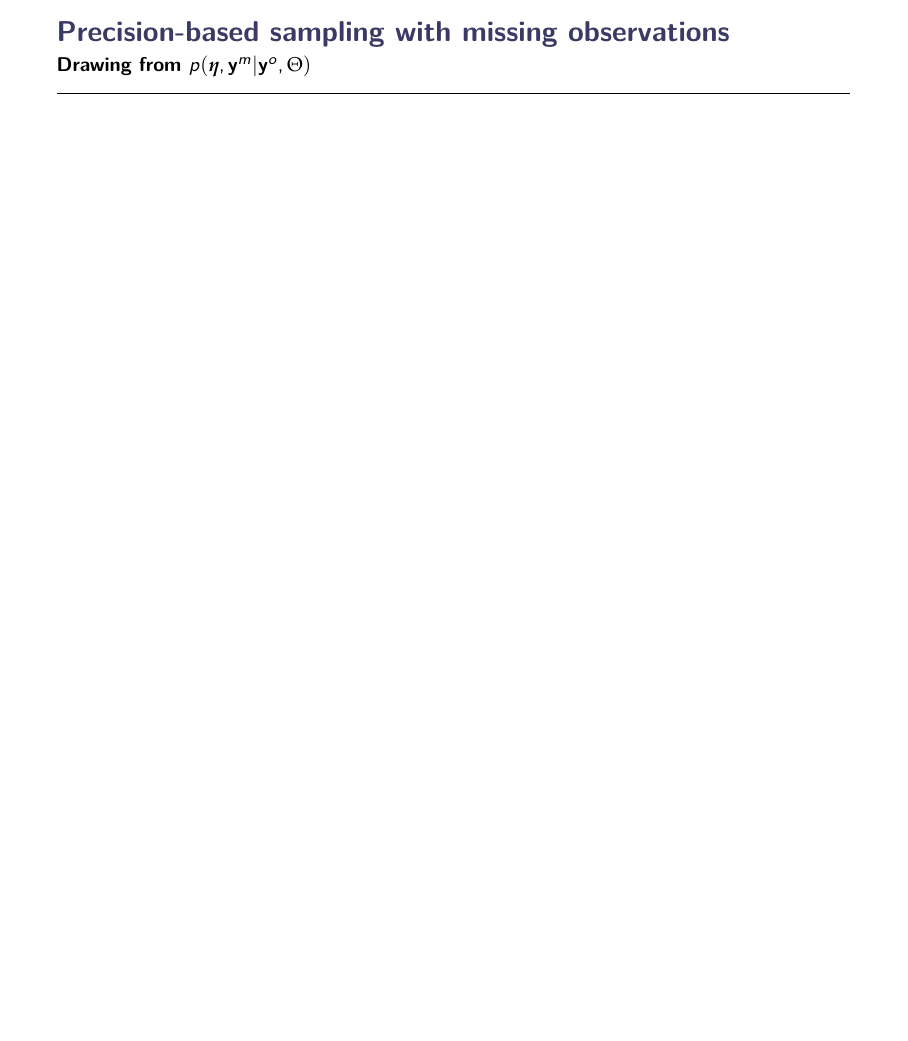
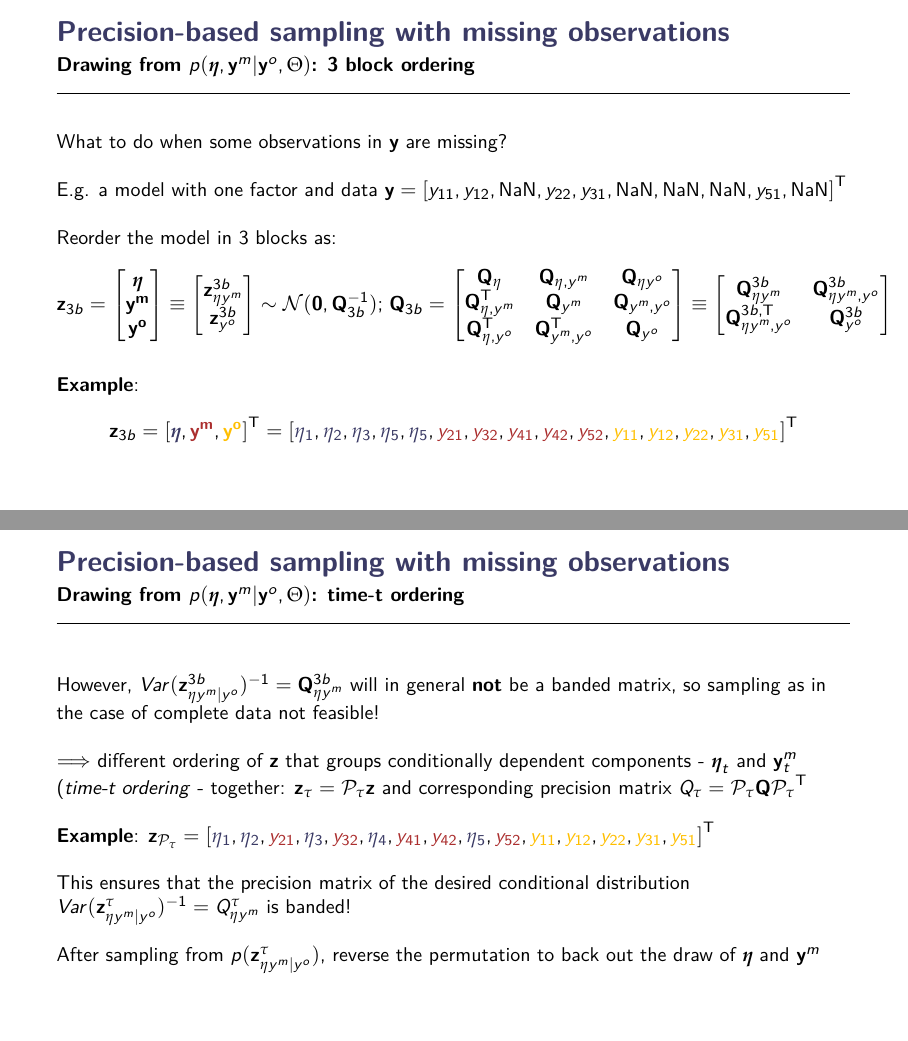
Before and after one commit to philippotto-hauber/slides-ifw-seminar, LaTeX slides (slides.tex): page 9 of 12 before the commit and pages 9 and 10 of 14 after it, the two joined at a grey line, the shorter picture padded with empty space. Compiled offline with pdfLaTeX.

Commit message:
update slides

```diff
--- a/slides.tex
+++ b/slides.tex
@@ -52,6 +52,7 @@ escapeinside={(*@}{@*)}
 % Colors
 \colorlet{myblue}{MidnightBlue!60!black!82}
 \colorlet{myred}{Red!60!black!82}
+\definecolor{amber}{rgb}{1.0, 0.75, 0.0}
 
 % tikz
 \usepackage{tikz}
@@ -297,4 +298,57 @@ end
 
 \end{frame}
 
-\begin{frame}{Precision-based sampling with missing observations}{Drawing from $p(\boldsymbol{\eta}, \mathbf{y}^m | \mathbf{y}^o, \Theta)$}
+\begin{frame}{Precision-based sampling with missing observations}{Drawing from $p(\boldsymbol{\eta}, \mathbf{y}^m | \mathbf{y}^o, \Theta)$: 3 block ordering}
+    What to do when some observations in $\mathbf{y}$ are missing? \\~\\
+
+    E.g. a model with one factor and data $\mathbf{y}=\transpose{[y_{11}, y_{12}, \text{NaN}, y_{22}, y_{31}, \text{NaN},  \text{NaN}, \text{NaN}, y_{51}, \text{NaN}]}$\\~\\
+
+    Reorder the model in 3 blocks as:
+    $$
+    \mathbf{z}_{3b} =
+    \begin{bmatrix}
+        \boldsymbol{\eta} \\
+        \mathbf{y^m}\\
+        \mathbf{y^o}
+    \end{bmatrix}
+    \equiv
+    \begin{bmatrix}
+        \mathbf{z}^{3b}_{\eta y^m} \\
+        \mathbf{z}^{3b}_{y^o}
+    \end{bmatrix}
+    \sim
+    \mathcal{N}(\mathbf{0}, \mathbf{Q}_{3b}^{-1})
+    ; \: \mathbf{Q}_{3b} =
+    \begin{bmatrix}
+        \mathbf{Q}_{\eta} & \mathbf{Q}_{\eta, y^m} & \mathbf{Q}_{\eta y^o} \\
+        \transpose{\mathbf{Q}}_{\eta, y^m} & \mathbf{Q}_{y^m} & \mathbf{Q}_{y^m, y^o} \\
+        \transpose{\mathbf{Q}}_{\eta, y^o} & \transpose{\mathbf{Q}}_{y^m, y^o} & \mathbf{Q}_{y^o}
+    \end{bmatrix}
+    \equiv
+    \begin{bmatrix}
+        \mathbf{Q}^{3b}_{\eta y^m} & \mathbf{Q}^{3b}_{\eta y^m, y^o}  \\
+        \mathbf{Q}^{3b, \sf{T}}_{\eta y^m, y^o} & \mathbf{Q}^{3b}_{ y^o}
+    \end{bmatrix}
+    $$ \\~\\
+
+    \textbf{Example}:
+    $$\mathbf{z}_{3b} = \transpose{
+    [\textcolor{myblue}{\boldsymbol{\eta}}, \textcolor{myred}{\mathbf{y^m}}, \textcolor{amber}{\mathbf{y^o}}]
+    } =
+    \transpose{[\textcolor{myblue}{\eta_1}, \textcolor{myblue}{\eta_2}, \textcolor{myblue}{\eta_3}, \textcolor{myblue}{\eta_5}, \textcolor{myblue}{\eta_5}, \textcolor{myred}{y_{21}}, \textcolor{myred}{y_{32}}, \textcolor{myred}{y_{41}}, \textcolor{myred}{y_{42}}, \textcolor{myred}{y_{52}},\textcolor{amber}{y_{11}}, \textcolor{amber}{y_{12}}, \textcolor{amber}{y_{22}}, \textcolor{amber}{y_{31}}, \textcolor{amber}{y_{51}}]}
+    $$
+\end{frame}
+
+\begin{frame}{Precision-based sampling with missing observations}{Drawing from $p(\boldsymbol{\eta}, \mathbf{y}^m | \mathbf{y}^o, \Theta)$: time-t ordering}
+
+    However, $Var(\mathbf{z}^{3b}_{\eta y^m|y^o})^{-1} =\mathbf{Q}^{3b}_{\eta y^m}$ will in general \textbf{not} be a banded matrix, so sampling as in the case of complete data not feasible! \\~\\
+
+    $\Longrightarrow$ different ordering of $\mathbf{z}$ that groups conditionally dependent components - $\boldsymbol{\eta}_t$  and $\mathbf{y}^m_t$ (\textit{time-t ordering} - together:
+    $\mathbf{z}_{\tau} = \mathcal{P}_{\tau} \mathbf{z}$ and corresponding precision matrix $Q_{\tau} = \mathcal{P}_{\tau} \mathbf{Q} \transpose{\mathcal{P}_{\tau}}$\\~\\
+
+    \textbf{Example}: $\mathbf{z}_{\mathcal{P}_{\tau}} = \transpose{[\textcolor{myblue}{\eta_1}, \textcolor{myblue}{\eta_2},  \textcolor{myred}{y_{21}}, \textcolor{myblue}{\eta_3}, \textcolor{myred}{y_{32}}, \textcolor{myblue}{\eta_4}, \textcolor{myred}{y_{41}}, \textcolor{myred}{y_{42}}, \textcolor{myblue}{\eta_5}, \textcolor{myred}{y_{52}}, \textcolor{amber}{y_{11}}, \textcolor{amber}{y_{12}}, \textcolor{amber}{y_{22}}, \textcolor{amber}{y_{31}}, \textcolor{amber}{y_{51}}]}$ \\~\\
+
+    This ensures that the precision matrix of the desired conditional distribution $Var(\mathbf{z}^{\tau}_{\eta y^m|y^o})^{-1} = Q^{\tau}_{\eta y^m}$ is banded!\\~\\
+
+    After sampling from $p(\mathbf{z}^{\tau}_{\eta y^m|y^o})$, reverse the permutation to back out the draw of $\boldsymbol{\eta}$ and $\mathbf{y}^m$
+\end{frame}
```
Also changed, not shown: fig_Q3b_Qtau.png (added), slides.pdf, slides.tex (21 more changed lines), 10 other files.
